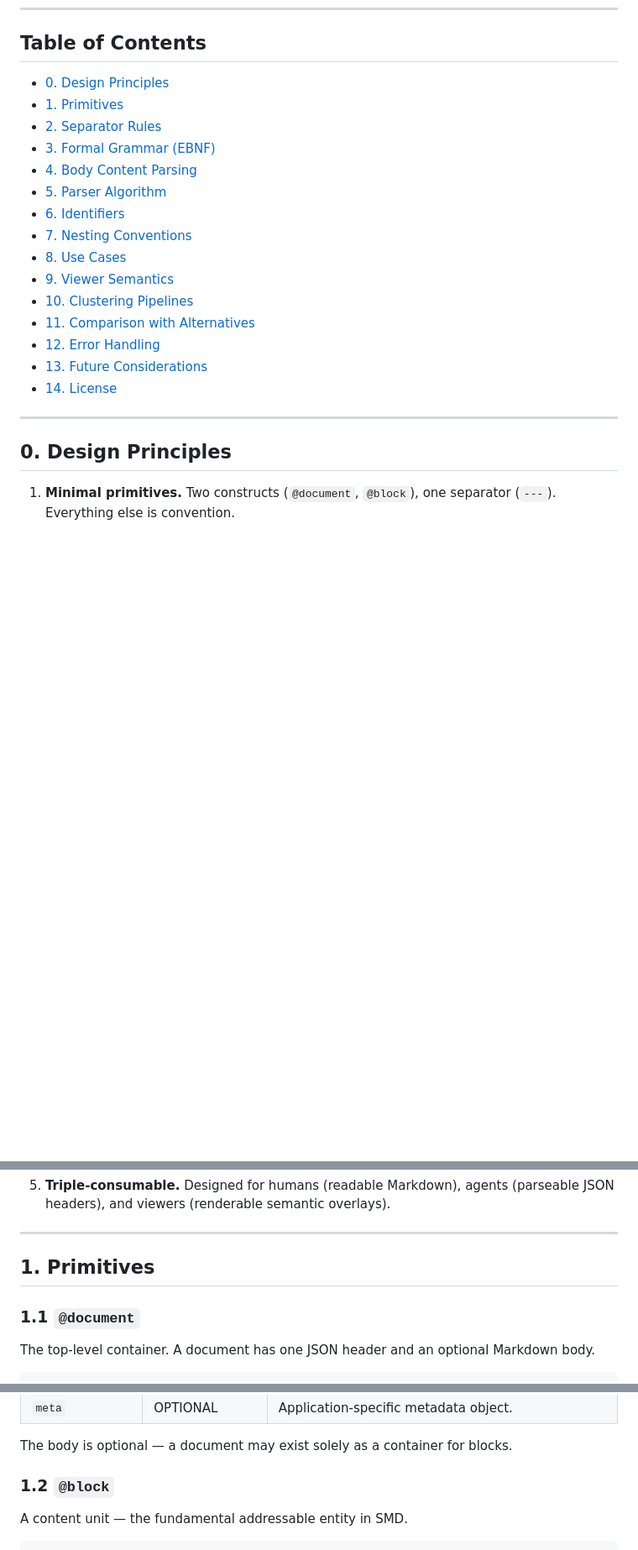
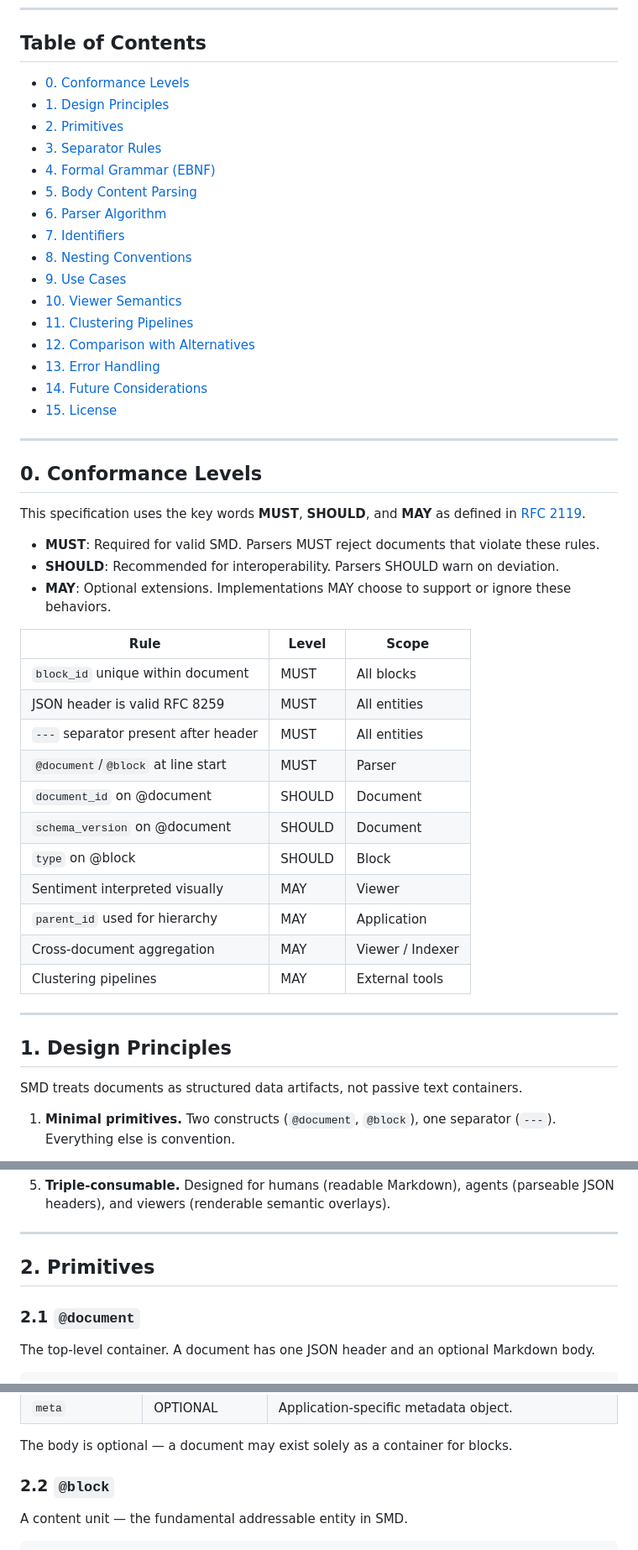
Before and after one commit to finxsight/semantic-markdown, a Markdown page: SPECIFICATION.md, 3 parts joined by grey strips. Shown at 84% size. Rendered like a GitHub page; blank space fills up the shorter version.

Commit message:
spec: add conformance levels, two sentiment forms, fix EBNF, parser assumption, block identity, viewer stateless, enrichment lifecycle, RAG row, killer line

```diff
--- a/SPECIFICATION.md
+++ b/SPECIFICATION.md
@@ -11,25 +11,52 @@
 
 ## Table of Contents
 
-- [0. Design Principles](#0-design-principles)
-- [1. Primitives](#1-primitives)
-- [2. Separator Rules](#2-separator-rules)
-- [3. Formal Grammar (EBNF)](#3-formal-grammar-ebnf)
-- [4. Body Content Parsing](#4-body-content-parsing)
-- [5. Parser Algorithm](#5-parser-algorithm)
-- [6. Identifiers](#6-identifiers)
-- [7. Nesting Conventions](#7-nesting-conventions-not-format-rules)
-- [8. Use Cases](#8-use-cases)
-- [9. Viewer Semantics](#9-viewer-semantics-semantic-overlays)
-- [10. Clustering Pipelines](#10-clustering-pipelines)
-- [11. Comparison with Alternatives](#11-comparison-with-alternatives)
-- [12. Error Handling](#12-error-handling)
-- [13. Future Considerations](#13-future-considerations)
-- [14. License](#14-license)
+- [0. Conformance Levels](#0-conformance-levels)
+- [1. Design Principles](#1-design-principles)
+- [2. Primitives](#2-primitives)
+- [3. Separator Rules](#3-separator-rules)
+- [4. Formal Grammar (EBNF)](#4-formal-grammar-ebnf)
+- [5. Body Content Parsing](#5-body-content-parsing)
+- [6. Parser Algorithm](#6-parser-algorithm)
+- [7. Identifiers](#7-identifiers)
+- [8. Nesting Conventions](#8-nesting-conventions-not-format-rules)
+- [9. Use Cases](#9-use-cases)
+- [10. Viewer Semantics](#10-viewer-semantics-semantic-overlays)
+- [11. Clustering Pipelines](#11-clustering-pipelines)
+- [12. Comparison with Alternatives](#12-comparison-with-alternatives)
+- [13. Error Handling](#13-error-handling)
+- [14. Future Considerations](#14-future-considerations)
+- [15. License](#15-license)
 
 ---
 
-## 0. Design Principles
+## 0. Conformance Levels
+
+This specification uses the key words **MUST**, **SHOULD**, and **MAY** as defined in [RFC 2119](https://tools.ietf.org/html/rfc2119).
+
+- **MUST**: Required for valid SMD. Parsers MUST reject documents that violate these rules.
+- **SHOULD**: Recommended for interoperability. Parsers SHOULD warn on deviation.
+- **MAY**: Optional extensions. Implementations MAY choose to support or ignore these behaviors.
+
+| Rule | Level | Scope |
+|---|---|---|
+| `block_id` unique within document | MUST | All blocks |
+| JSON header is valid RFC 8259 | MUST | All entities |
+| `---` separator present after header | MUST | All entities |
+| `@document`/`@block` at line start | MUST | Parser |
+| `document_id` on @document | SHOULD | Document |
+| `schema_version` on @document | SHOULD | Document |
+| `type` on @block | SHOULD | Block |
+| Sentiment interpreted visually | MAY | Viewer |
+| `parent_id` used for hierarchy | MAY | Application |
+| Cross-document aggregation | MAY | Viewer / Indexer |
+| Clustering pipelines | MAY | External tools |
+
+---
+
+## 1. Design Principles
+
+SMD treats documents as structured data artifacts, not passive text containers.
 
 1. **Minimal primitives.** Two constructs (`@document`, `@block`), one separator (`---`). Everything else is convention.
 
@@ -43,9 +70,9 @@
 
 ---
 
-## 1. Primitives
+## 2. Primitives
 
-### 1.1 `@document`
+### 2.1 `@document`
 
 The top-level container. A document has one JSON header and an optional Markdown body.
 
@@ -76,7 +103,7 @@ The top-level container. A document has one JSON header and an optional Markdown
 
 The body is optional — a document may exist solely as a container for blocks.
 
-### 1.2 `@block`
+### 2.2 `@block`
 
 A content unit — the fundamental addressable entity in SMD.
 
```
Also changed, not shown: other parts of SPECIFICATION.md (+41 -39 lines).
